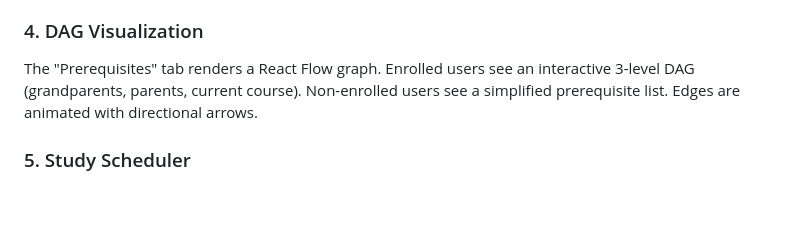
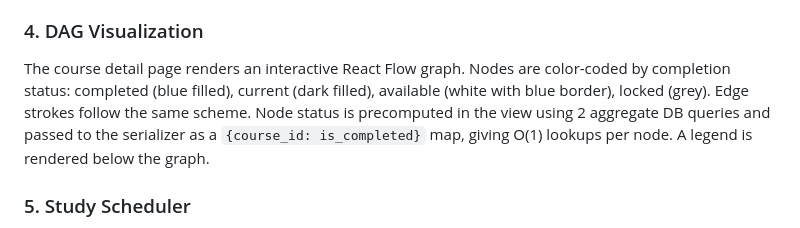
Before and after one commit to Ksalgotra1/Cognito-LMS, a Markdown page: README.md, the part around the change. Drawn GitHub-style; blank space fills up the shorter version.

Commit message:
docs: update DAG visualization descriptions to reflect status-colored nodes and 2-query precomputation approach

```diff
--- a/README.md
+++ b/README.md
@@ -512,7 +512,7 @@ Clicking a non-enrolled course opens the detail page with locked content (video
 
 ### 4. DAG Visualization
 
-The "Prerequisites" tab renders a React Flow graph. Enrolled users see an interactive 3-level DAG (grandparents, parents, current course). Non-enrolled users see a simplified prerequisite list. Edges are animated with directional arrows.
+The course detail page renders an interactive React Flow graph. Nodes are color-coded by completion status: completed (blue filled), current (dark filled), available (white with blue border), locked (grey). Edge strokes follow the same scheme. Node status is precomputed in the view using 2 aggregate DB queries and passed to the serializer as a `{course_id: is_completed}` map, giving O(1) lookups per node. A legend is rendered below the graph.
 
 ### 5. Study Scheduler
 
```
Also changed, not shown: cognito-frontend/README.md (+1 -1 lines).
